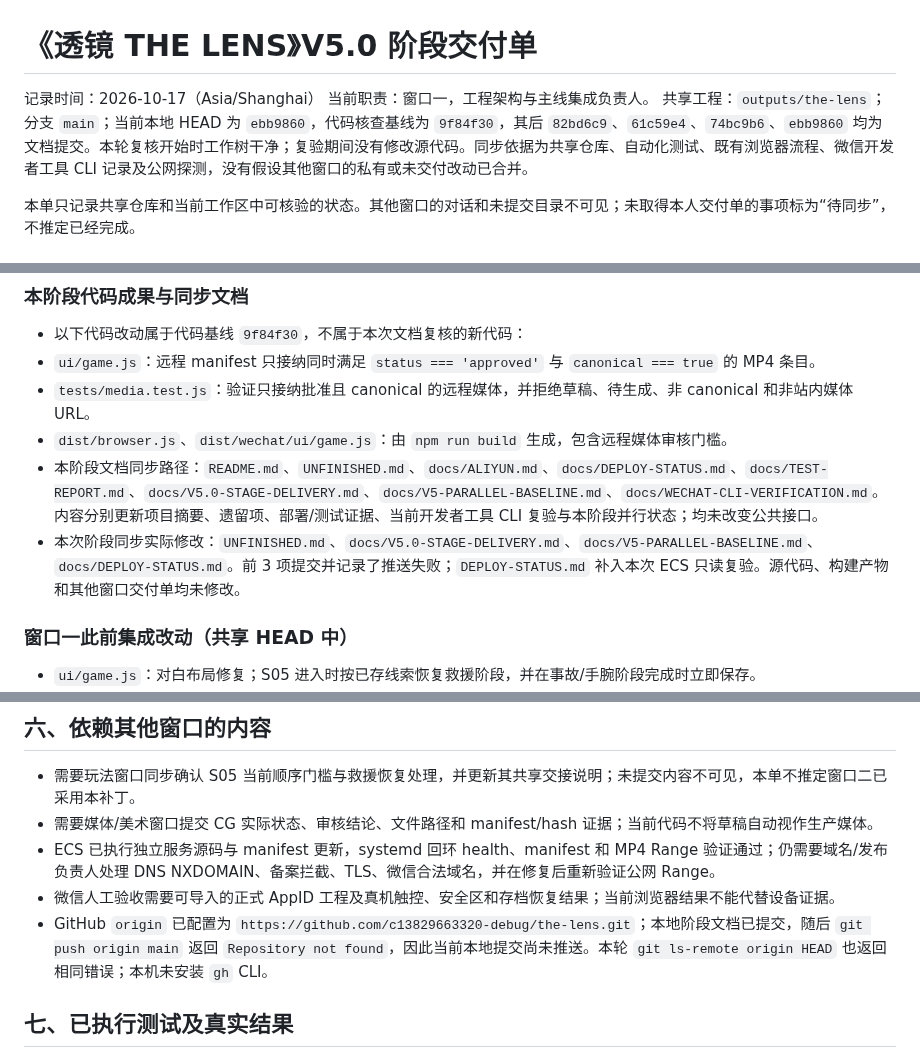
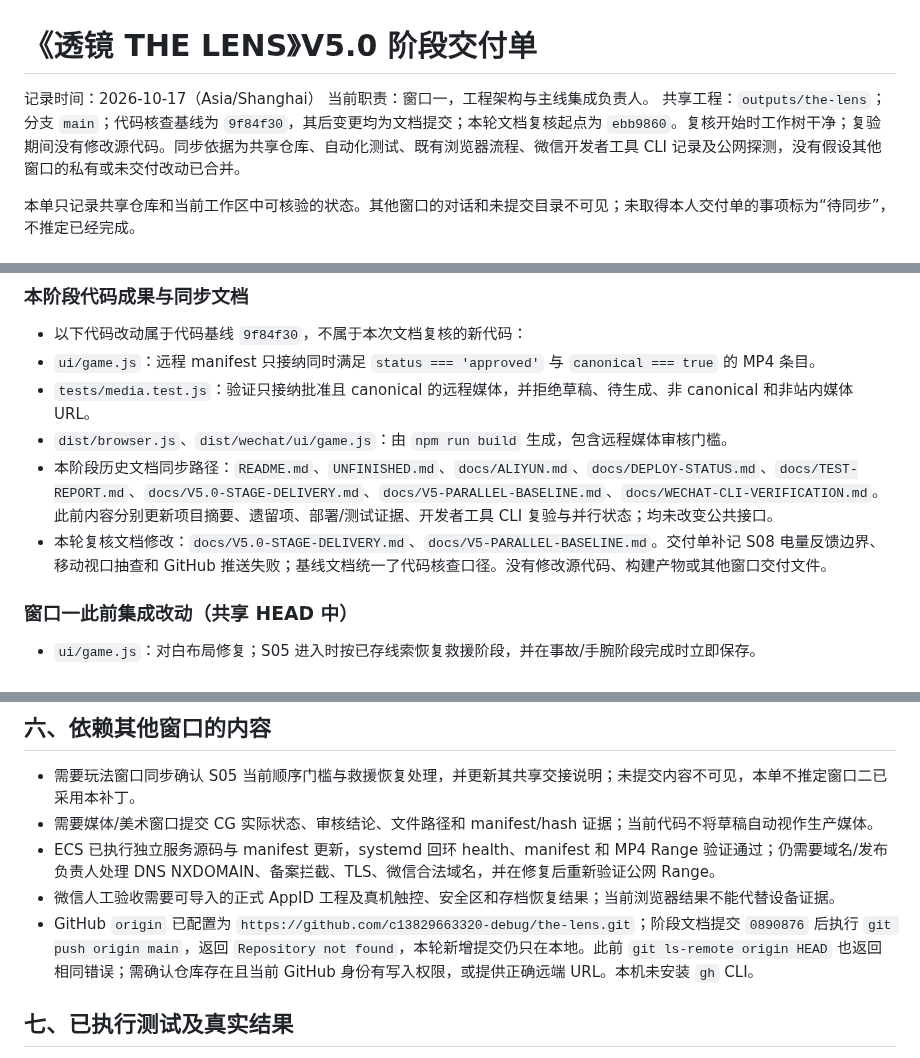
Before and after one commit to c13829663320-debug/the-lens, a Markdown page: docs/V5.0-STAGE-DELIVERY.md, 3 parts joined by grey strips. Drawn GitHub-style.

Commit message:
docs: align v5 baseline handoff

```diff
--- a/docs/V5.0-STAGE-DELIVERY.md
+++ b/docs/V5.0-STAGE-DELIVERY.md
@@ -2,7 +2,7 @@
 
 记录时间：2026-10-17（Asia/Shanghai）
 当前职责：窗口一，工程架构与主线集成负责人。
-共享工程：`outputs/the-lens`；分支 `main`；当前本地 HEAD 为 `ebb9860`，代码核查基线为 `9f84f30`，其后 `82bd6c9`、`61c59e4`、`74bc9b6`、`ebb9860` 均为文档提交。本轮复核开始时工作树干净；复验期间没有修改源代码。同步依据为共享仓库、自动化测试、既有浏览器流程、微信开发者工具 CLI 记录及公网探测，没有假设其他窗口的私有或未交付改动已合并。
+共享工程：`outputs/the-lens`；分支 `main`；代码核查基线为 `9f84f30`，其后变更均为文档提交；本轮文档复核起点为 `ebb9860`。复核开始时工作树干净；复验期间没有修改源代码。同步依据为共享仓库、自动化测试、既有浏览器流程、微信开发者工具 CLI 记录及公网探测，没有假设其他窗口的私有或未交付改动已合并。
 
 本单只记录共享仓库和当前工作区中可核验的状态。其他窗口的对话和未提交目录不可见；未取得本人交付单的事项标为“待同步”，不推定已经完成。
 
@@ -36,8 +36,8 @@
 - `ui/game.js`：远程 manifest 只接纳同时满足 `status === 'approved'` 与 `canonical === true` 的 MP4 条目。
 - `tests/media.test.js`：验证只接纳批准且 canonical 的远程媒体，并拒绝草稿、待生成、非 canonical 和非站内媒体 URL。
 - `dist/browser.js`、`dist/wechat/ui/game.js`：由 `npm run build` 生成，包含远程媒体审核门槛。
-- 本阶段文档同步路径：`README.md`、`UNFINISHED.md`、`docs/ALIYUN.md`、`docs/DEPLOY-STATUS.md`、`docs/TEST-REPORT.md`、`docs/V5.0-STAGE-DELIVERY.md`、`docs/V5-PARALLEL-BASELINE.md`、`docs/WECHAT-CLI-VERIFICATION.md`。内容分别更新项目摘要、遗留项、部署/测试证据、当前开发者工具 CLI 复验与本阶段并行状态；均未改变公共接口。
-- 本次阶段同步实际修改：`UNFINISHED.md`、`docs/V5.0-STAGE-DELIVERY.md`、`docs/V5-PARALLEL-BASELINE.md`、`docs/DEPLOY-STATUS.md`。前 3 项提交并记录了推送失败；`DEPLOY-STATUS.md` 补入本次 ECS 只读复验。源代码、构建产物和其他窗口交付单均未修改。
+- 本阶段历史文档同步路径：`README.md`、`UNFINISHED.md`、`docs/ALIYUN.md`、`docs/DEPLOY-STATUS.md`、`docs/TEST-REPORT.md`、`docs/V5.0-STAGE-DELIVERY.md`、`docs/V5-PARALLEL-BASELINE.md`、`docs/WECHAT-CLI-VERIFICATION.md`。此前内容分别更新项目摘要、遗留项、部署/测试证据、开发者工具 CLI 复验与并行状态；均未改变公共接口。
+- 本轮复核文档修改：`docs/V5.0-STAGE-DELIVERY.md`、`docs/V5-PARALLEL-BASELINE.md`。交付单补记 S08 电量反馈边界、移动视口抽查和 GitHub 推送失败；基线文档统一了代码核查口径。没有修改源代码、构建产物或其他窗口交付文件。
 
 ### 窗口一此前集成改动（共享 HEAD 中）
 
@@ -81,7 +81,7 @@
 - 需要媒体/美术窗口提交 CG 实际状态、审核结论、文件路径和 manifest/hash 证据；当前代码不将草稿自动视作生产媒体。
 - ECS 已执行独立服务源码与 manifest 更新，systemd 回环 health、manifest 和 MP4 Range 验证通过；仍需要域名/发布负责人处理 DNS NXDOMAIN、备案拦截、TLS、微信合法域名，并在修复后重新验证公网 Range。
 - 微信人工验收需要可导入的正式 AppID 工程及真机触控、安全区和存档恢复结果；当前浏览器结果不能代替设备证据。
-- GitHub `origin` 已配置为 `https://github.com/c13829663320-debug/the-lens.git`；本地阶段文档已提交，随后 `git push origin main` 返回 `Repository not found`，因此当前本地提交尚未推送。本轮 `git ls-remote origin HEAD` 也返回相同错误；本机未安装 `gh` CLI。
+- GitHub `origin` 已配置为 `https://github.com/c13829663320-debug/the-lens.git`；阶段文档提交 `0890876` 后执行 `git push origin main`，返回 `Repository not found`，本轮新增提交仍只在本地。此前 `git ls-remote origin HEAD` 也返回相同错误；需确认仓库存在且当前 GitHub 身份有写入权限，或提供正确远端 URL。本机未安装 `gh` CLI。
 
 ## 七、已执行测试及真实结果
 
```
Also changed, not shown: docs/V5-PARALLEL-BASELINE.md (+1 -1 lines).
